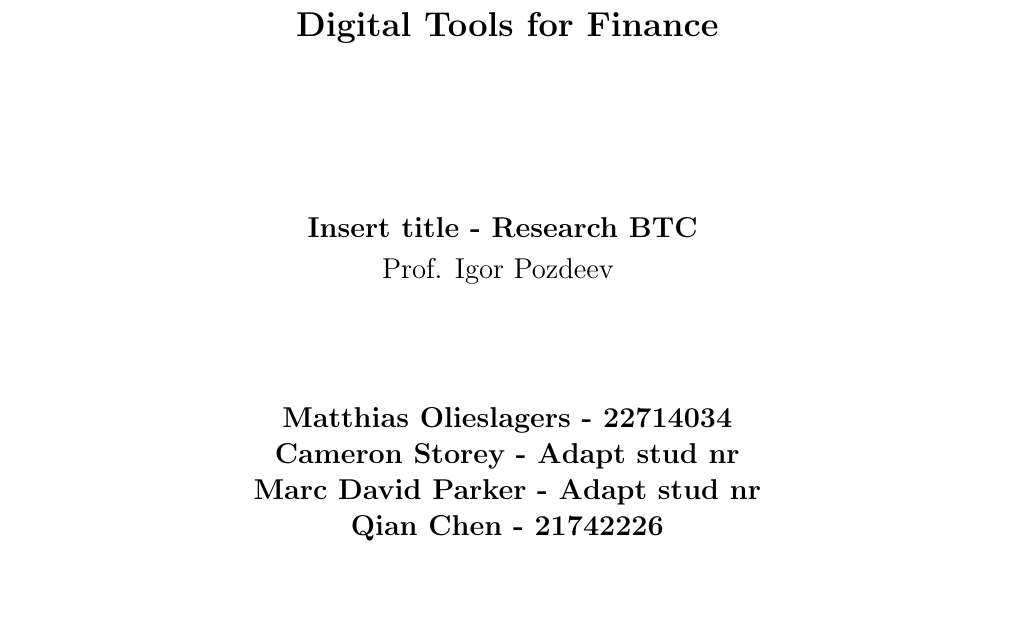
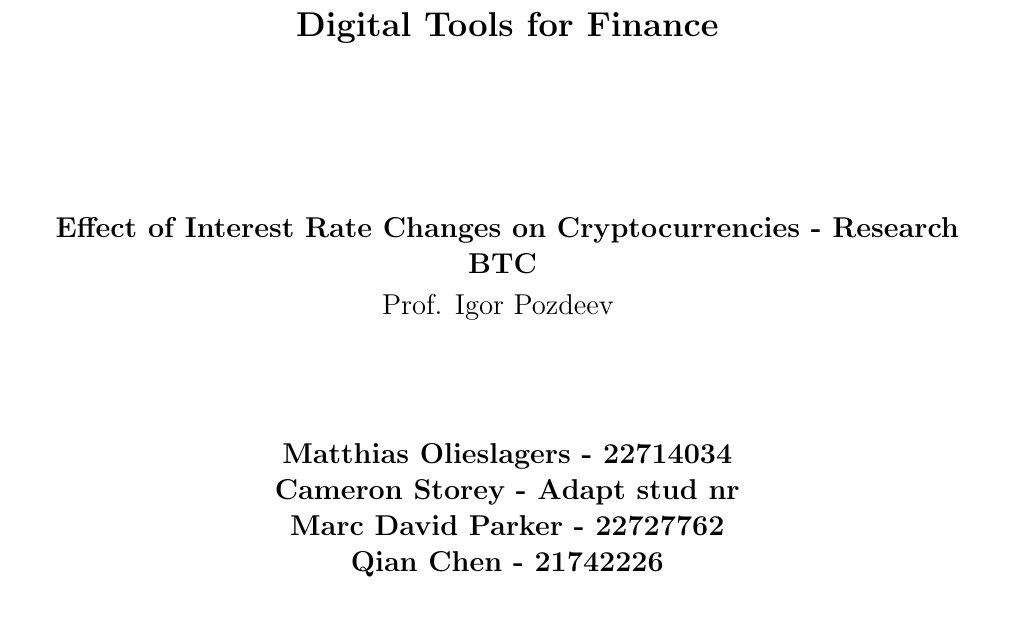
Before and after one commit to CameronStorey/DigitalTools_project, a LaTeX document (research_project/text/paper/DTFFfinalreport.tex): part of page 1 of 3, cut so that both start at the same text, the shorter picture padded with empty space. Compiled offline with pdfLaTeX.

Commit message:
Updates from Overleaf

```diff
--- a/research_project/text/paper/DTFFfinalreport.tex
+++ b/research_project/text/paper/DTFFfinalreport.tex
@@ -70,8 +70,8 @@
 
 \begin{large}
 	\begin{center}
-		\textbf{Insert title - Research BTC} \vspace{0.1cm} \\ {Prof. Igor Pozdeev } \vspace{2cm} \\ \textbf{Matthias Olieslagers - 22714034}  \\ \textbf{Cameron Storey - Adapt stud nr} \\
-        \textbf{Marc David Parker - Adapt stud nr}\\
+		\textbf{Effect of Interest Rate Changes on Cryptocurrencies - Research BTC} \vspace{0.1cm} \\ {Prof. Igor Pozdeev } \vspace{2cm} \\ \textbf{Matthias Olieslagers - 22714034}  \\ \textbf{Cameron Storey - Adapt stud nr} \\
+        \textbf{Marc David Parker - 22727762}\\
         \textbf{Qian Chen - 21742226}\\
 	\end{center}
 \end{large}
```
